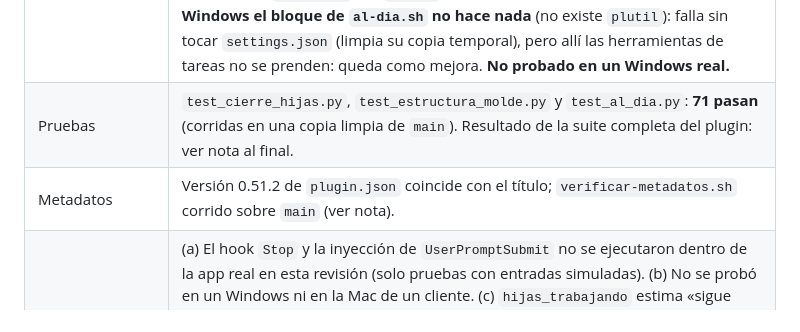
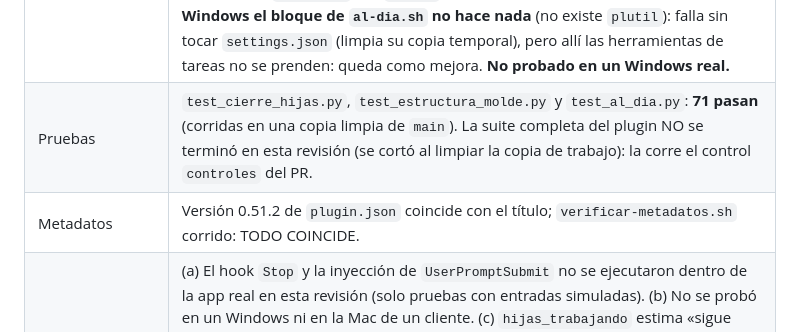
Before and after one commit to raimondifernando-web/claude-catalogo, a Markdown page: .claude/security-checks/2026-10-19-metodo-0.51.md, the part around the change. Rendered like a GitHub page.

Commit message:
security check 0.51: aclarar que la suite completa la corre el CI
Co-Authored-By: Claude Sonnet 5.5 <noreply@anthropic.com>

```diff
--- a/.claude/security-checks/2026-10-19-metodo-0.51.md
+++ b/.claude/security-checks/2026-10-19-metodo-0.51.md
@@ -17,8 +17,8 @@ Por qué existe: `estable` no avanza a 0.51.x porque la compuerta (F14) exige es
 | Secretos | Grep de patrones (`sk-`, `ghp_`, `AKIA`, `BEGIN … PRIVATE KEY`, `Bearer`) sobre las líneas agregadas de los 4 programas: 0 valores. Las menciones de `.env` son nombres de archivo que el código evita o de los que lista solo los **nombres** de variables para `.env.example` (comportamiento anterior). |
 | Nombres de clientes | `git grep -i -c` de la lista de nombres de clientes y personas (la del control del CI) sobre todo el árbol de d38b7ea: 0 coincidencias. |
 | Windows | `hooks.json` usa la misma cadena `python3 \|\| python \|\| py -3 \|\| true` que los demás hooks. `cierre-hijas.py` busca `claude-code-sessions` también en `%APPDATA%`; usa `os.replace`/`os.rename` solo hacia nombres únicos por proceso. El bloque de `al-dia.sh` usa `plutil` (solo Mac, igual que sus vecinos). **En Windows el bloque de `al-dia.sh` no hace nada** (no existe `plutil`): falla sin tocar `settings.json` (limpia su copia temporal), pero allí las herramientas de tareas no se prenden: queda como mejora. **No probado en un Windows real.** |
-| Pruebas | `test_cierre_hijas.py`, `test_estructura_molde.py` y `test_al_dia.py`: **71 pasan** (corridas en una copia limpia de `main`). Resultado de la suite completa del plugin: ver nota al final. |
-| Metadatos | Versión 0.51.2 de `plugin.json` coincide con el título; `verificar-metadatos.sh` corrido sobre `main` (ver nota). |
+| Pruebas | `test_cierre_hijas.py`, `test_estructura_molde.py` y `test_al_dia.py`: **71 pasan** (corridas en una copia limpia de `main`). La suite completa del plugin NO se terminó en esta revisión (se cortó al limpiar la copia de trabajo): la corre el control `controles` del PR. |
+| Metadatos | Versión 0.51.2 de `plugin.json` coincide con el título; `verificar-metadatos.sh` corrido: TODO COINCIDE. |
 | Límites (lo NO comprobado) | (a) El hook `Stop` y la inyección de `UserPromptSubmit` no se ejecutaron dentro de la app real en esta revisión (solo pruebas con entradas simuladas). (b) No se probó en un Windows ni en la Mac de un cliente. (c) `hijas_trabajando` estima «sigue trabajando» por actividad de los últimos 20 min: puede equivocarse en el texto del aviso (dice «falta X» cuando X ya terminó, o al revés); no tiene efecto de seguridad, solo de claridad. (d) `remoto` ejecuta `git fetch` en cada caja: un repositorio con una configuración local maliciosa (`core.sshCommand`) podría ejecutar un programa; requiere que la persona ya tenga clonado un repo hostil y pida el comando a mano, fuera del alcance de los hooks. |
 | Veredicto | **PASS con condiciones**: sin hallazgos altos ni críticos. Condiciones: (a) y (b) abiertas hasta que se pruebe una sesión real con una nota de hija; (c), (d) y lo de Windows como mejora de la próxima versión. |
 
```
